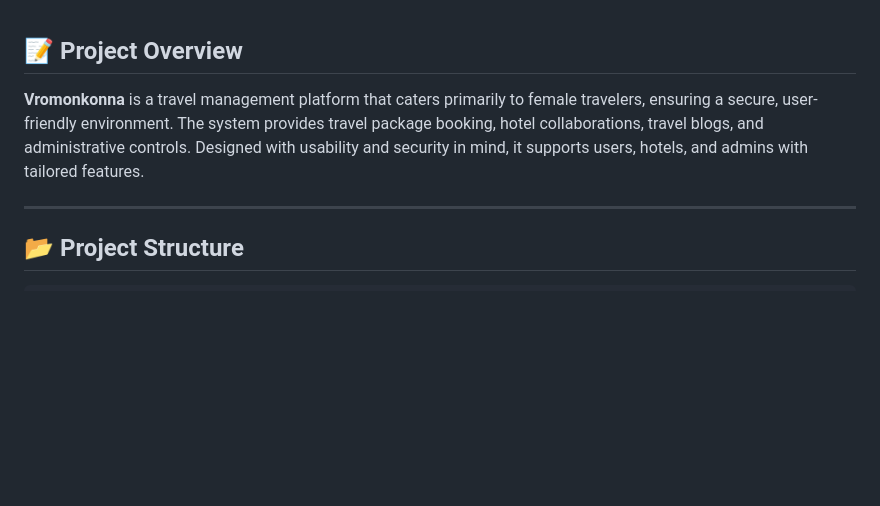
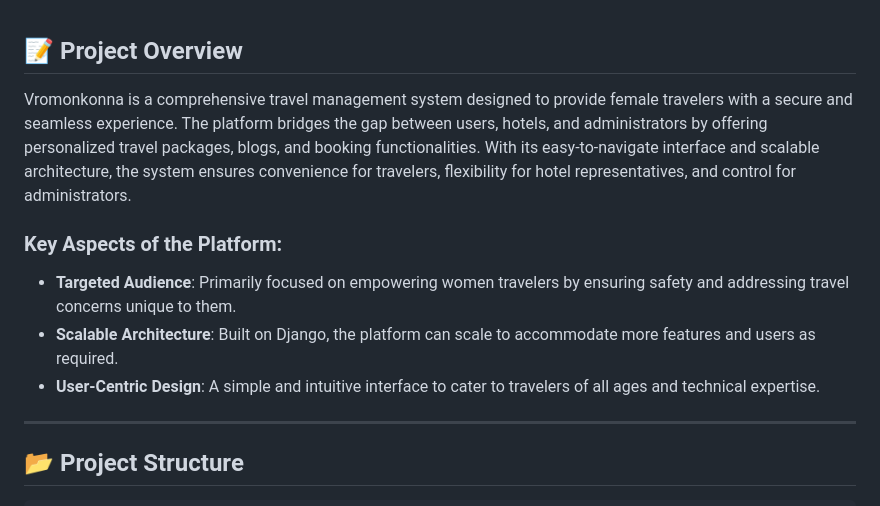
Before and after one commit to f-a-tonmoy/Vromonkonna-Travel-Management-System, a Markdown page: README.md, the part around one of its changes. Rendered like a GitHub page; blank space fills up the shorter version.

```diff
--- a/README.md
+++ b/README.md
@@ -1,6 +1,12 @@
 ## 📝 Project Overview
 
-**Vromonkonna** is a travel management platform that caters primarily to female travelers, ensuring a secure, user-friendly environment. The system provides travel package booking, hotel collaborations, travel blogs, and administrative controls. Designed with usability and security in mind, it supports users, hotels, and admins with tailored features.
+Vromonkonna is a comprehensive travel management system designed to provide female travelers with a secure and seamless experience. The platform bridges the gap between users, hotels, and administrators by offering personalized travel packages, blogs, and booking functionalities. With its easy-to-navigate interface and scalable architecture, the system ensures convenience for travelers, flexibility for hotel representatives, and control for administrators.
+
+### Key Aspects of the Platform:
+- **Targeted Audience**: Primarily focused on empowering women travelers by ensuring safety and addressing travel concerns unique to them.
+- **Scalable Architecture**: Built on Django, the platform can scale to accommodate more features and users as required.
+- **User-Centric Design**: A simple and intuitive interface to cater to travelers of all ages and technical expertise.
+
 
 ---
 
```
Also changed, not shown: other parts of README.md (+31 -1 lines).
